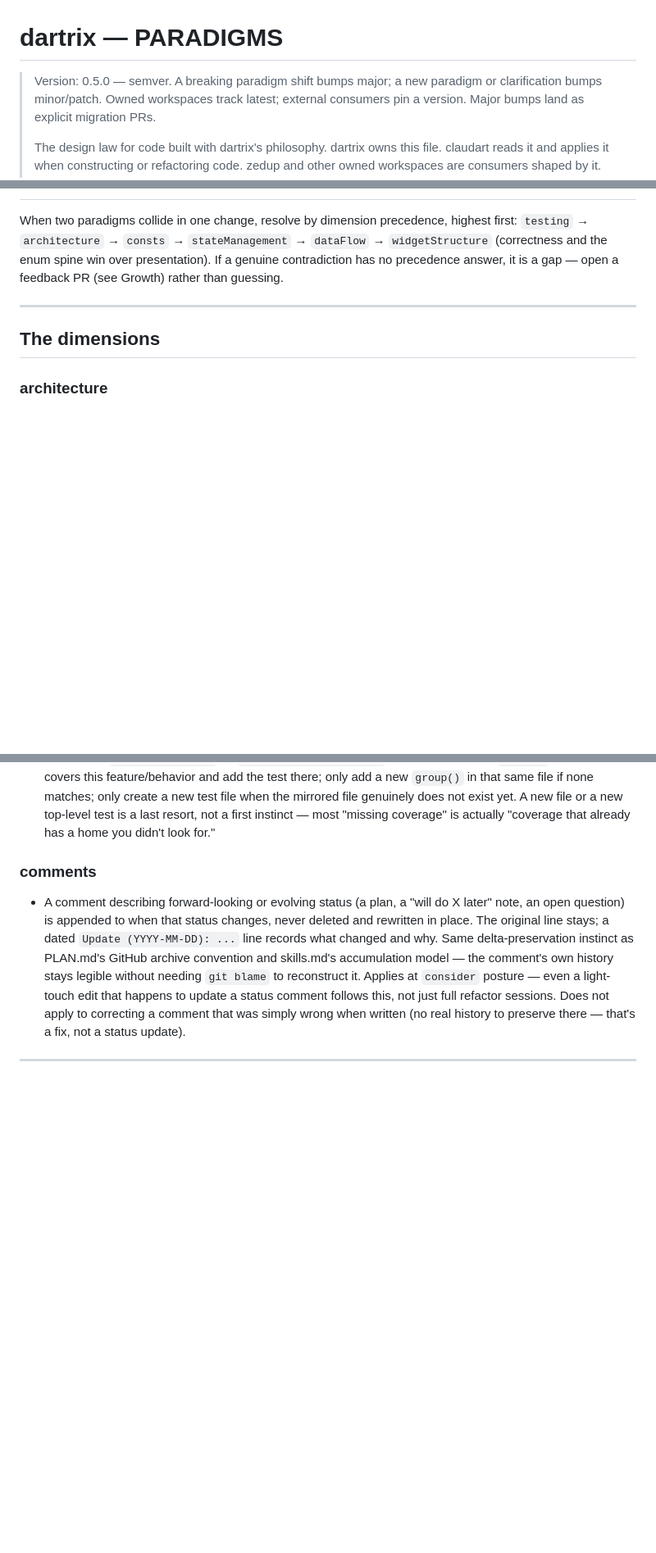
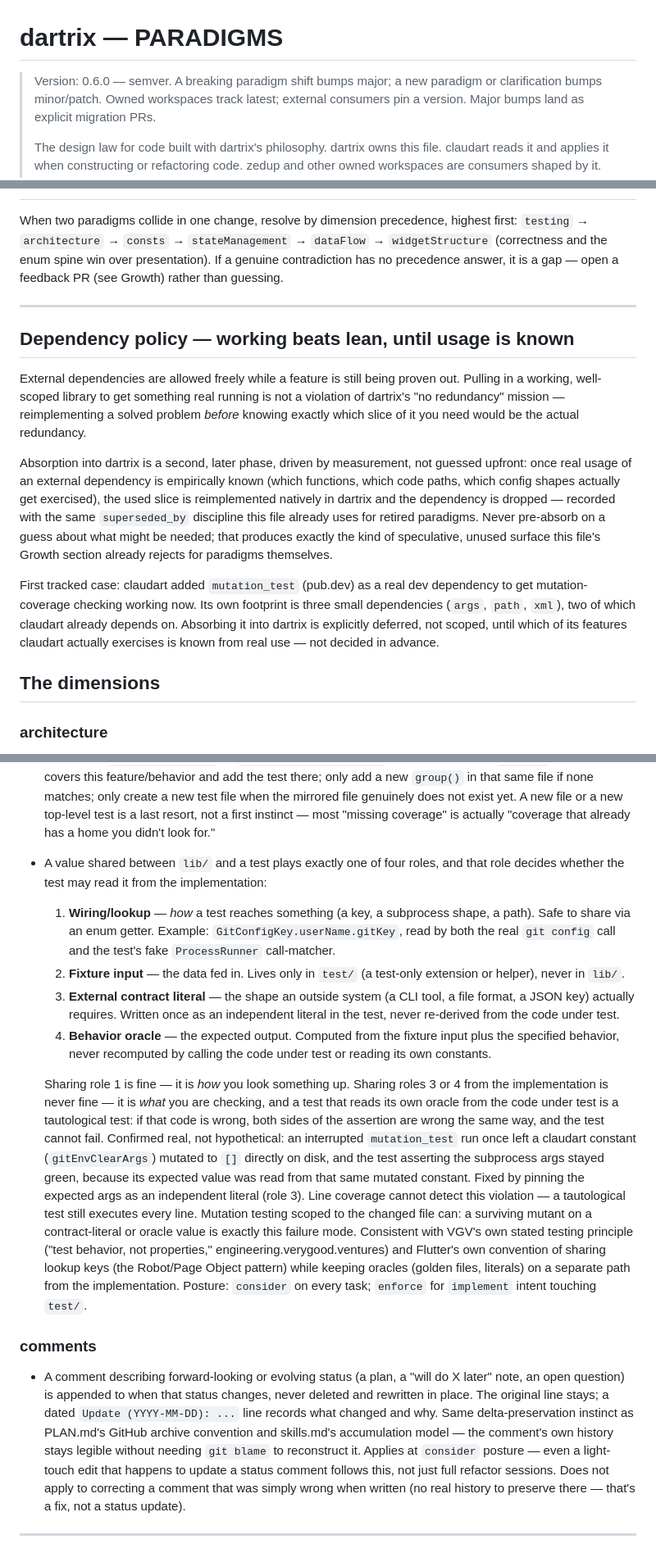
Before and after one commit to liitx/dartrix, a Markdown page: PARADIGMS.md, 3 parts joined by grey strips. Shown at 82% size. GitHub-like rendering; blank space fills up the shorter version.

Commit message:
docs: four-role testing convention, enum/sealed pairing, dependency policy (v0.6.0)
New paradigm, minor bump per this file's own versioning rule.

testing: a value shared between lib/ and a test plays exactly one of
four roles (wiring, fixture input, external contract literal, behavior
oracle). Sharing wiring is fine; sharing a contract or oracle from the
implementation under test is a tautological test. Confirmed real in
claudart: an interrupted mutation_test run left gitEnvClearArgs mutated
to [] on disk, and the test asserting those args stayed green because
its expected value read the same mutated constant. Line coverage can't
see this; mutation testing scoped to the changed file can.

architecture: codifies "an enum classifies, a sealed class carries
per-instance payload" as an explicit pairing, not competing choices --
proven already in claudart's PipelineEvent/AgentResponse/StepRoute
(sealed, outside the matrix spine) against HandoffStatus/GitConfigKey
(enum, inside it). Also states the mixin admission rule: zero mixins
in a codebase isn't itself a gap, confirmed by auditing claudart's
lib/ directly -- the one real candidate is better served by a free
function.

New top-level section, dependency policy: external dependencies are
fine while a feature is being proven out; absorbing the used slice
into dartrix and dropping the dependency is a later, measurement-
driven phase, never a guess made upfront. First tracked case:
claudart's mutation_test addition.

```diff
--- a/PARADIGMS.md
+++ b/PARADIGMS.md
@@ -1,6 +1,6 @@
 # dartrix — PARADIGMS
 
-> Version: 0.5.0 — semver. A breaking paradigm shift bumps major; a new paradigm or
+> Version: 0.6.0 — semver. A breaking paradigm shift bumps major; a new paradigm or
 > clarification bumps minor/patch. Owned workspaces track latest; external consumers pin a
 > version. Major bumps land as explicit migration PRs.
 >
@@ -82,6 +82,27 @@ precedence answer, it is a gap — open a feedback PR (see Growth) rather than g
 
 ---
 
+## Dependency policy — working beats lean, until usage is known
+
+External dependencies are allowed freely while a feature is still being proven out. Pulling
+in a working, well-scoped library to get something real running is not a violation of
+dartrix's "no redundancy" mission — reimplementing a solved problem *before* knowing exactly
+which slice of it you need would be the actual redundancy.
+
+Absorption into dartrix is a second, later phase, driven by measurement, not guessed upfront:
+once real usage of an external dependency is empirically known (which functions, which code
+paths, which config shapes actually get exercised), the used slice is reimplemented natively
+in dartrix and the dependency is dropped — recorded with the same `superseded_by` discipline
+this file already uses for retired paradigms. Never pre-absorb on a guess about what might be
+needed; that produces exactly the kind of speculative, unused surface this file's Growth
+section already rejects for paradigms themselves.
+
+First tracked case: claudart added `mutation_test` (pub.dev) as a real dev dependency to get
+mutation-coverage checking working now. Its own footprint is three small dependencies
+(`args`, `path`, `xml`), two of which claudart already depends on. Absorbing it into dartrix
+is explicitly deferred, not scoped, until which of its features claudart actually exercises is
+known from real use — not decided in advance.
+
 ## The dimensions
 
 ### architecture
@@ -154,6 +190,35 @@ precedence answer, it is a gap — open a feedback PR (see Growth) rather than g
   the mirrored file genuinely does not exist yet. A new file or a new top-level test is a last
   resort, not a first instinct — most "missing coverage" is actually "coverage that already has
   a home you didn't look for."
+- A value shared between `lib/` and a test plays exactly one of four roles, and that role
+  decides whether the test may read it from the implementation:
+  1. **Wiring/lookup** — *how* a test reaches something (a key, a subprocess shape, a path).
+     Safe to share via an enum getter. Example: `GitConfigKey.userName.gitKey`, read by both
+     the real `git config` call and the test's fake `ProcessRunner` call-matcher.
+  2. **Fixture input** — the data fed in. Lives only in `test/` (a test-only extension or
+     helper), never in `lib/`.
+  3. **External contract literal** — the shape an outside system (a CLI tool, a file format, a
+     JSON key) actually requires. Written once as an independent literal in the test, never
+     re-derived from the code under test.
+  4. **Behavior oracle** — the expected output. Computed from the fixture input plus the
+     specified behavior, never recomputed by calling the code under test or reading its own
+     constants.
+
+  Sharing role 1 is fine — it is *how* you look something up. Sharing roles 3 or 4 from the
+  implementation is never fine — it is *what* you are checking, and a test that reads its own
+  oracle from the code under test is a tautological test: if that code is wrong, both sides of
+  the assertion are wrong the same way, and the test cannot fail. Confirmed real, not
+  hypothetical: an interrupted `mutation_test` run once left a claudart constant
+  (`gitEnvClearArgs`) mutated to `[]` directly on disk, and the test asserting the subprocess
+  args stayed green, because its expected value was read from that same mutated constant.
+  Fixed by pinning the expected args as an independent literal (role 3).
+  Line coverage cannot detect this violation — a tautological test still executes every line.
+  Mutation testing scoped to the changed file can: a surviving mutant on a contract-literal or
+  oracle value is exactly this failure mode. Consistent with VGV's own stated testing
+  principle ("test behavior, not properties," engineering.verygood.ventures) and Flutter's own
+  convention of sharing lookup keys (the Robot/Page Object pattern) while keeping oracles
+  (golden files, literals) on a separate path from the implementation.
+  Posture: `consider` on every task; `enforce` for `implement` intent touching `test/`.
 
 ### comments
 - A comment describing forward-looking or evolving status (a plan, a "will do X later" note,
```
Also changed, not shown: other parts of PARADIGMS.md (+15 -0 lines).
